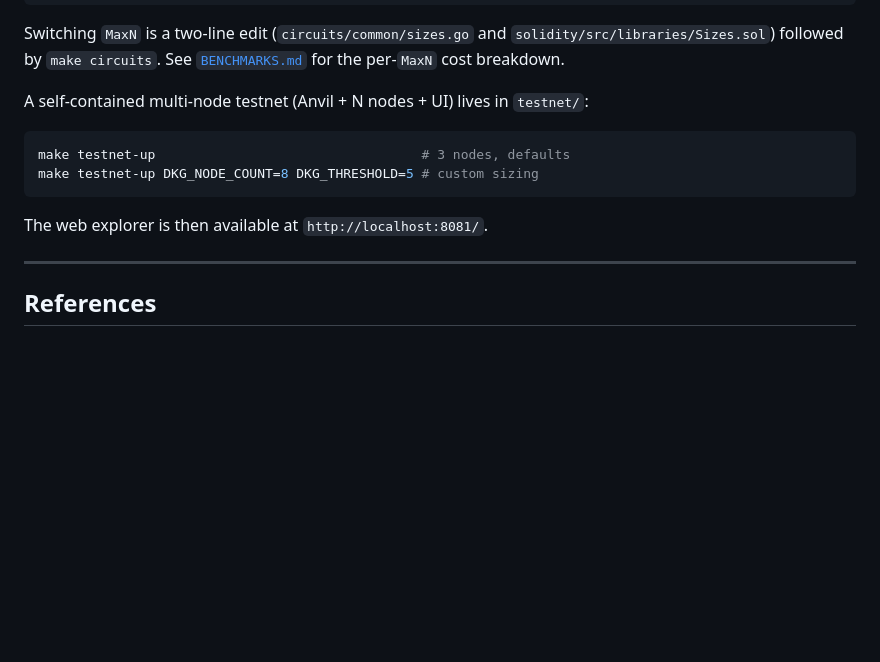
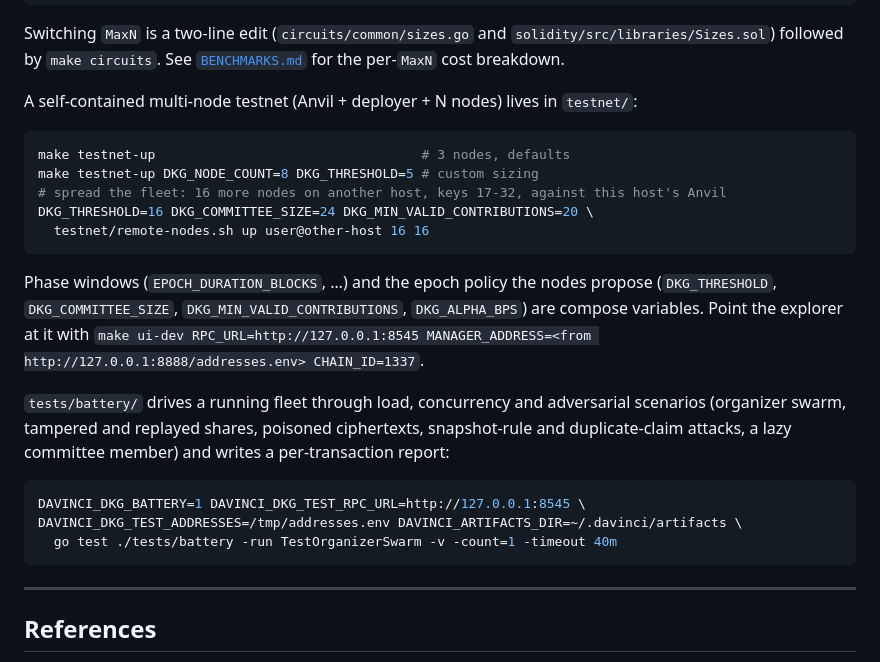
Before and after one commit to vocdoni/davinci-dkg, a Markdown page: README.md, the part around the change. GitHub-like rendering; blank space fills up the shorter version.

Commit message:
docs: multi-host testnet, battery usage and fleet load figures

````diff
--- a/README.md
+++ b/README.md
@@ -375,14 +375,30 @@ Switching `MaxN` is a two-line edit (`circuits/common/sizes.go` and `solidity/sr
 followed by `make circuits`. See [`BENCHMARKS.md`](BENCHMARKS.md) for the per-`MaxN` cost
 breakdown.
 
-A self-contained multi-node testnet (Anvil + N nodes + UI) lives in `testnet/`:
+A self-contained multi-node testnet (Anvil + deployer + N nodes) lives in `testnet/`:
 
 ```bash
 make testnet-up                                  # 3 nodes, defaults
 make testnet-up DKG_NODE_COUNT=8 DKG_THRESHOLD=5 # custom sizing
+# spread the fleet: 16 more nodes on another host, keys 17-32, against this host's Anvil
+DKG_THRESHOLD=16 DKG_COMMITTEE_SIZE=24 DKG_MIN_VALID_CONTRIBUTIONS=20 \
+  testnet/remote-nodes.sh up user@other-host 16 16
 ```
 
-The web explorer is then available at `http://localhost:8081/`.
+Phase windows (`EPOCH_DURATION_BLOCKS`, …) and the epoch policy the nodes propose
+(`DKG_THRESHOLD`, `DKG_COMMITTEE_SIZE`, `DKG_MIN_VALID_CONTRIBUTIONS`, `DKG_ALPHA_BPS`) are
+compose variables. Point the explorer at it with `make ui-dev RPC_URL=http://127.0.0.1:8545
+MANAGER_ADDRESS=<from http://127.0.0.1:8888/addresses.env> CHAIN_ID=1337`.
+
+`tests/battery/` drives a running fleet through load, concurrency and adversarial scenarios
+(organizer swarm, tampered and replayed shares, poisoned ciphertexts, snapshot-rule and
+duplicate-claim attacks, a lazy committee member) and writes a per-transaction report:
+
+```bash
+DAVINCI_DKG_BATTERY=1 DAVINCI_DKG_TEST_RPC_URL=http://127.0.0.1:8545 \
+DAVINCI_DKG_TEST_ADDRESSES=/tmp/addresses.env DAVINCI_ARTIFACTS_DIR=~/.davinci/artifacts \
+  go test ./tests/battery -run TestOrganizerSwarm -v -count=1 -timeout 40m
+```
 
 ---
 
````
Also changed, not shown: BENCHMARKS.md (+31 -0 lines).
